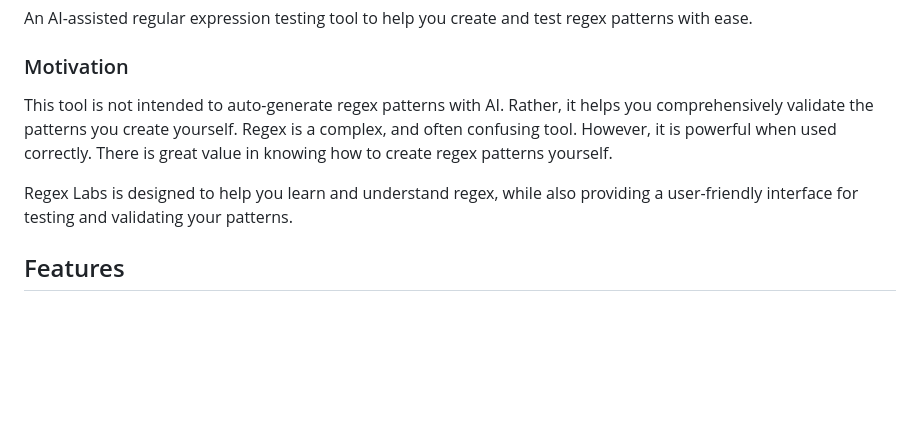
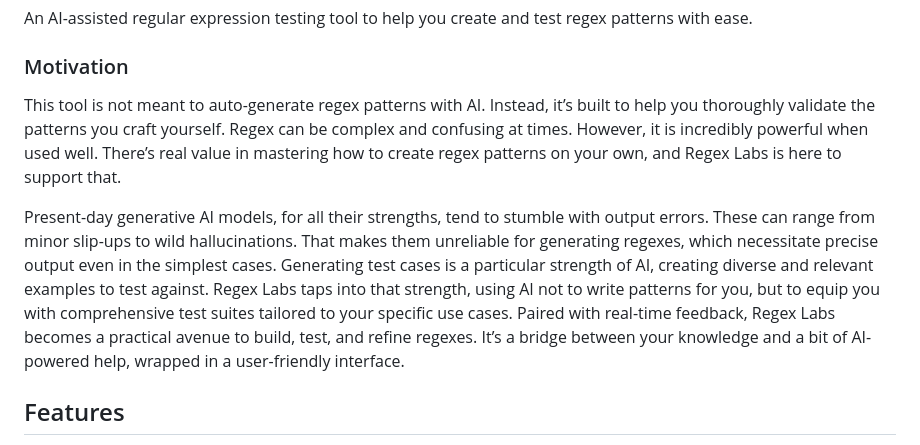
Before and after one commit to NickHoulding/Regex-Labs, a Markdown page: README.md, the part around the change. GitHub-like rendering; blank space fills up the shorter version.

Commit message:
Expanded on motivation section in README

```diff
--- a/README.md
+++ b/README.md
@@ -3,9 +3,9 @@
 An AI-assisted regular expression testing tool to help you create and test regex patterns with ease.
 
 ### Motivation
-This tool is not intended to auto-generate regex patterns with AI. Rather, it helps you comprehensively validate the patterns you create yourself. Regex is a complex, and often confusing tool. However, it is powerful when used correctly. There is great value in knowing how to create regex patterns yourself.
+This tool is not meant to auto-generate regex patterns with AI. Instead, it’s built to help you thoroughly validate the patterns you craft yourself. Regex can be complex and confusing at times. However, it is incredibly powerful when used well. There’s real value in mastering how to create regex patterns on your own, and Regex Labs is here to support that.
 
-Regex Labs is designed to help you learn and understand regex, while also providing a user-friendly interface for testing and validating your patterns.
+Present-day generative AI models, for all their strengths, tend to stumble with output errors. These can range from minor slip-ups to wild hallucinations. That makes them unreliable for generating regexes, which necessitate precise output even in the simplest cases. Generating test cases is a particular strength of AI, creating diverse and relevant examples to test against. Regex Labs taps into that strength, using AI not to write patterns for you, but to equip you with comprehensive test suites tailored to your specific use cases. Paired with real-time feedback, Regex Labs becomes a practical avenue to build, test, and refine regexes. It’s a bridge between your knowledge and a bit of AI-powered help, wrapped in a user-friendly interface.
 
 ## Features
 
```
